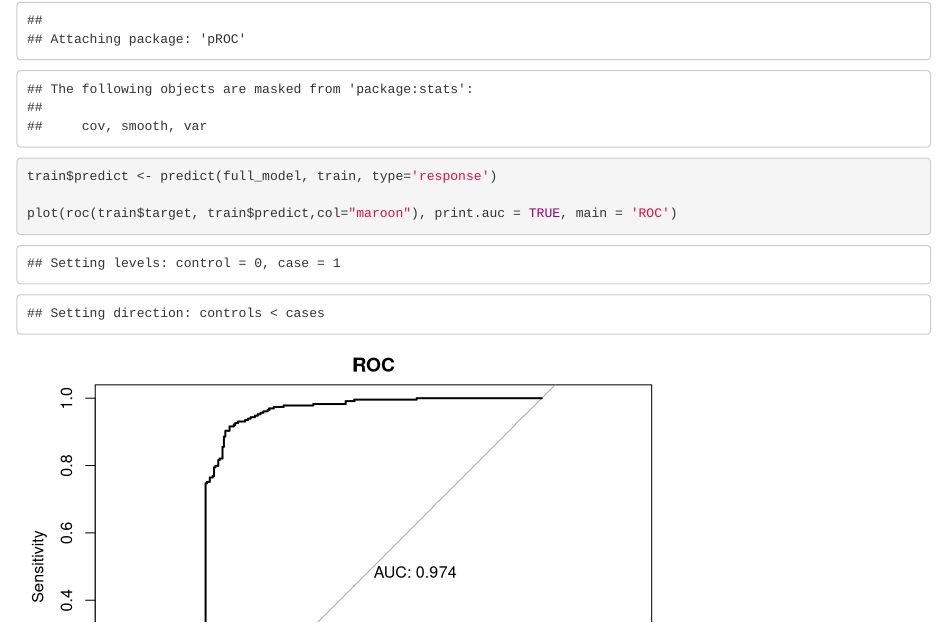
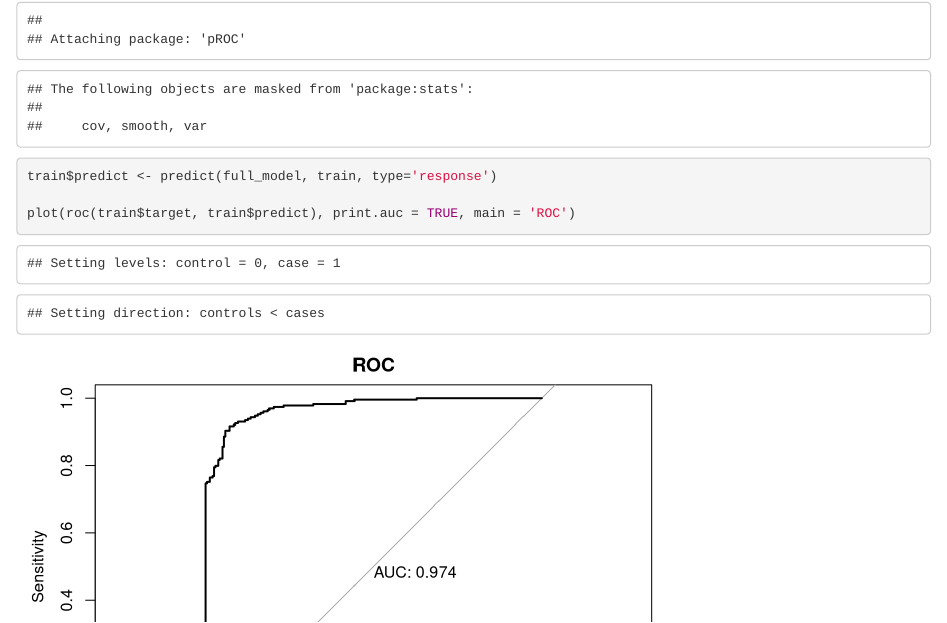
Before and after one commit to irene908/DATA621, an R Markdown document (DATA 621 Assignment 3.Rmd): the page in a window 1100 px wide, from 13370 px down. Rendered offline with R 4.5, knitr and Pandoc, with nearby package versions; some code elsewhere in the file could not run offline.

Commit message:
Update DATA 621 Assignment 3.Rmd

````diff
--- a/DATA 621 Assignment 3.Rmd
+++ b/DATA 621 Assignment 3.Rmd
@@ -253,7 +253,7 @@ library("pROC")
 
 train$predict <- predict(full_model, train, type='response')
 
-plot(roc(train$target, train$predict,col="maroon"), print.auc = TRUE, main = 'ROC')
+plot(roc(train$target, train$predict), print.auc = TRUE, main = 'ROC')
 
 ```
 
````
